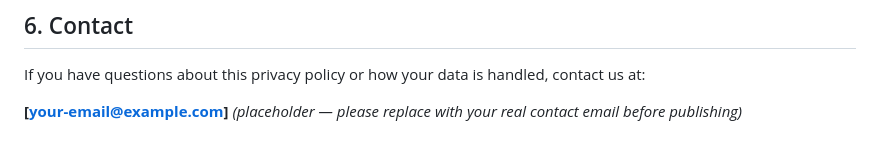
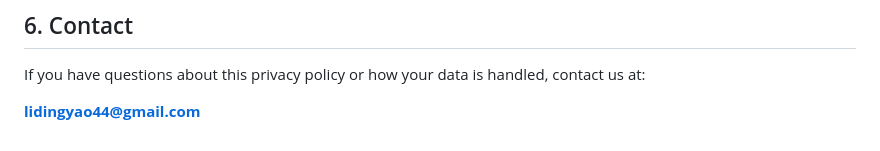
Before and after one commit to JacksonLiii/eu-tariff-calculator, a Markdown page: PRIVACY_POLICY.md, the part around the change. Drawn GitHub-style.

Commit message:
补充隐私政策联系邮箱

```diff
--- a/PRIVACY_POLICY.md
+++ b/PRIVACY_POLICY.md
@@ -66,4 +66,4 @@ This extension is an estimation tool. The duty, VAT, and total landed cost figur
 
 If you have questions about this privacy policy or how your data is handled, contact us at:
 
-**[your-email@example.com]** *(placeholder — please replace with your real contact email before publishing)*
+**lidingyao44@gmail.com**
```
